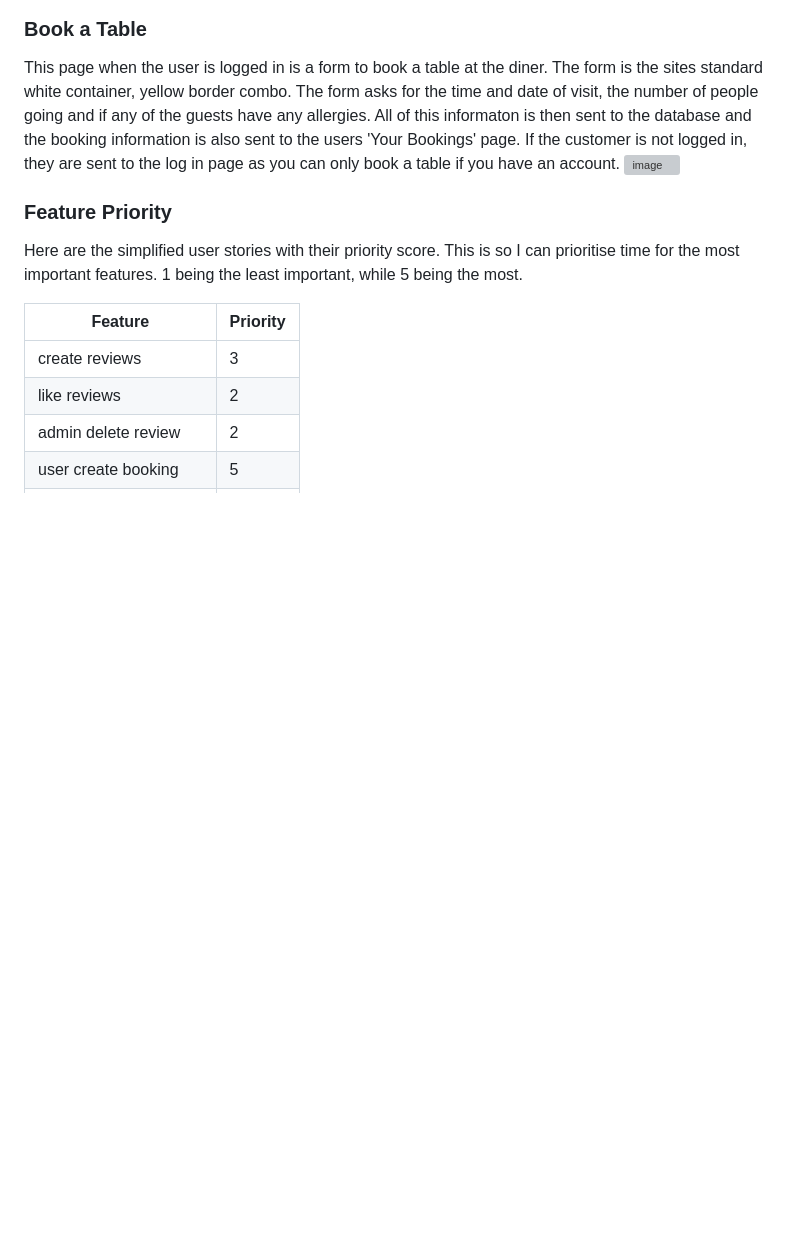
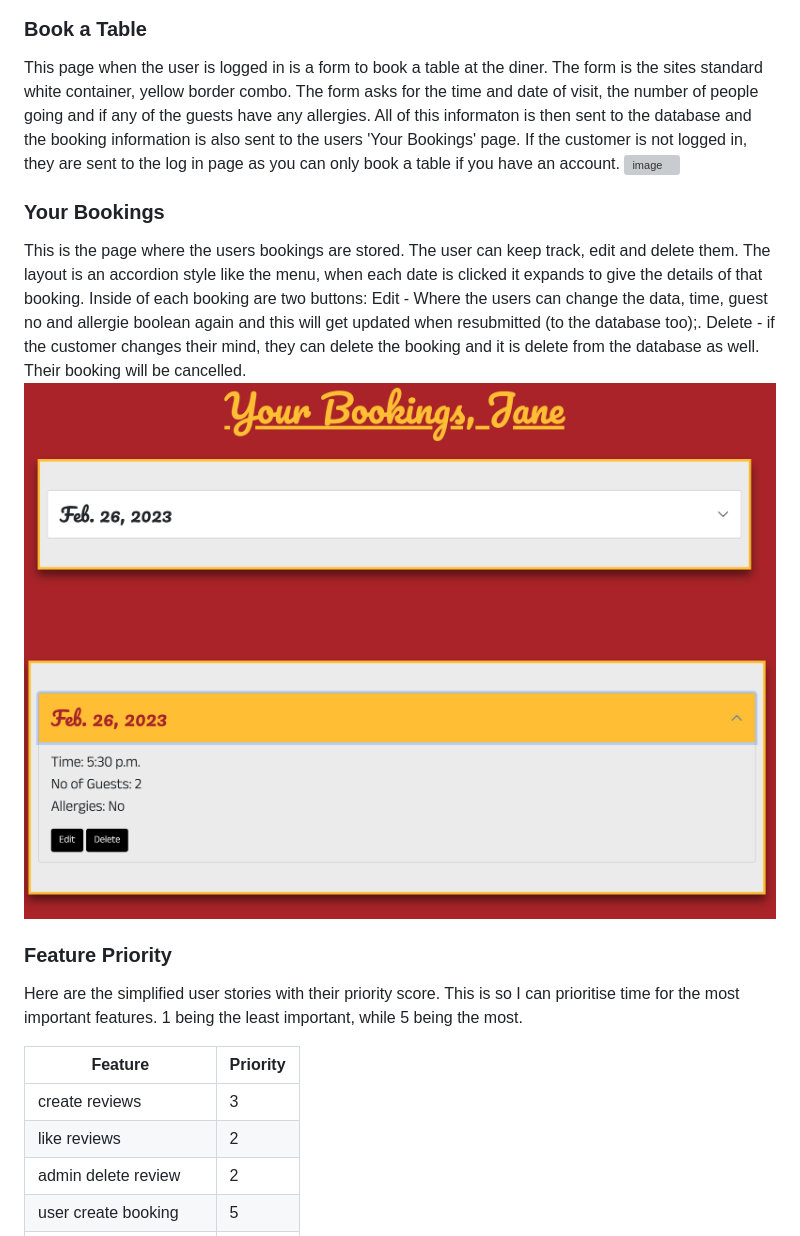
Before and after one commit to Bethieieio/DDs_Diner, a Markdown page: README.md, the part around the change. GitHub-like rendering; pictures changed too: assets/readme_assets/your-booking1.png (added), assets/readme_assets/your-booking2.png (added); blank space fills up the shorter version; grey boxes are pictures that could not be loaded.

Commit message:
add desc to 'your bookings' in features readme

```diff
--- a/README.md
+++ b/README.md
@@ -69,6 +69,15 @@ The review page is a place where customers can read reviews from other customers
 This page when the user is logged in is a form to book a table at the diner. The form is the sites standard white container, yellow border combo. The form asks for the time and date of visit, the number of people going and if any of the guests have any allergies. All of this informaton is then sent to the database and the booking information is also sent to the users 'Your Bookings' page.
 If the customer is not logged in, they are sent to the log in page as you can only book a table if you have an account.
 ![image](assets/readme_assets/book-a-table.png)
+
+### Your Bookings
+This is the page where the users bookings are stored. The user can keep track, edit and delete them.
+The layout is an accordion style like the menu, when each date is clicked it expands to give the details of that booking. Inside of each booking are two buttons:
+Edit - Where the users can change the data, time, guest no and allergie boolean again and this will get updated when resubmitted (to the database too);.
+Delete - if the customer changes their mind, they can delete the booking and it is delete from the database as well. Their booking will be cancelled.
+![image](assets/readme_assets/your-booking1.png)
+![image](assets/readme_assets/your-booking2.png)
+
 
 ### Feature Priority
 Here are the simplified user stories with their priority score. This is so I can prioritise time for the most important features.
```
